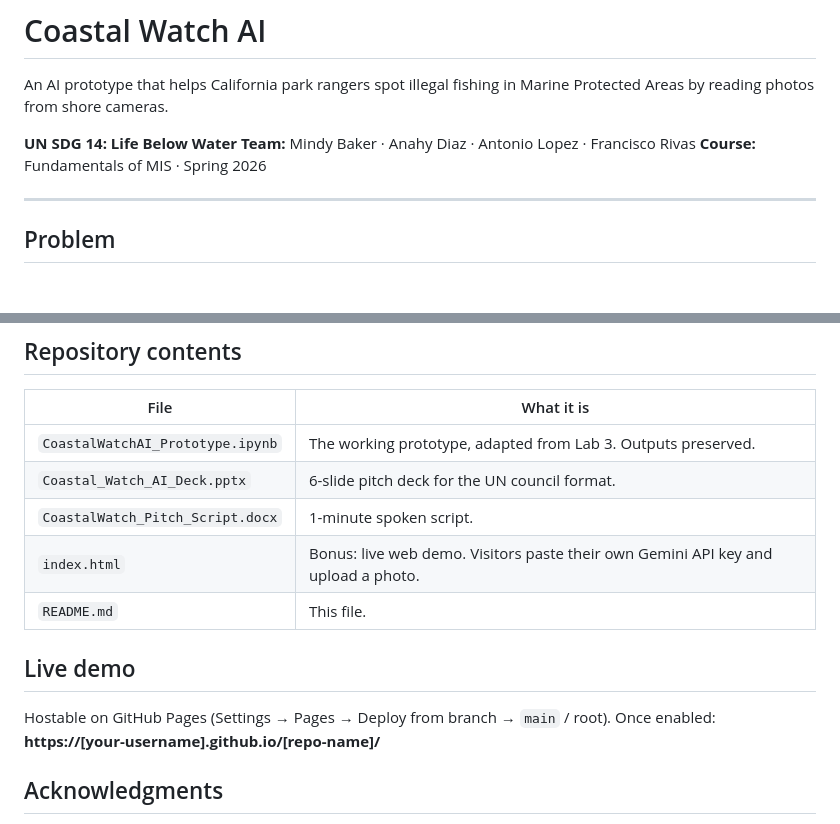
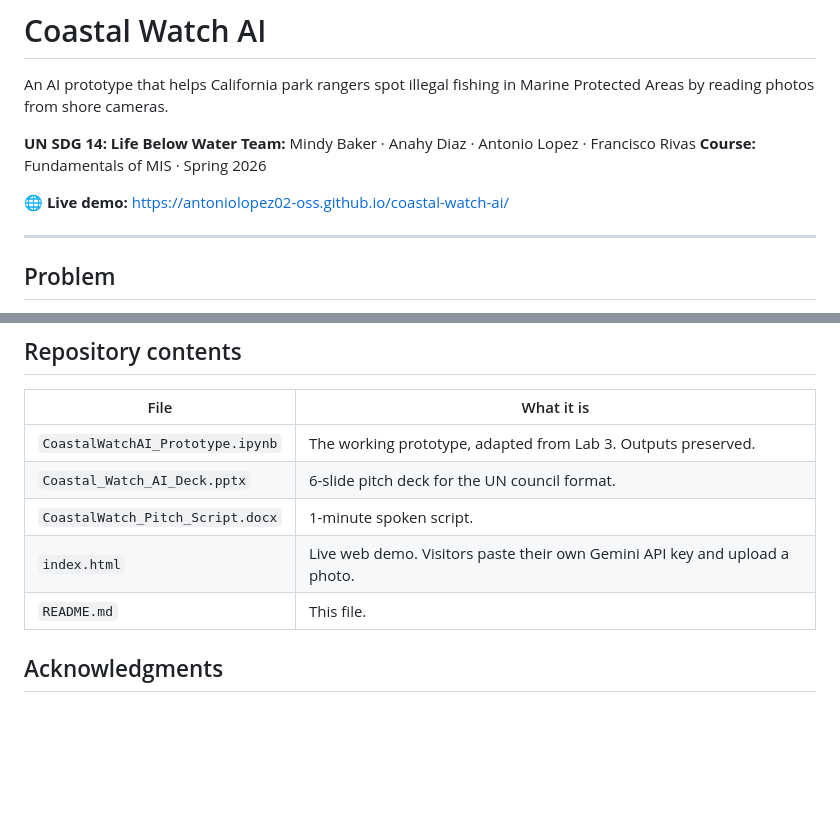
Before and after one commit to antoniolopez02-oss/coastal-watch-ai, a Markdown page: README.md, 2 parts joined by grey strips. Rendered like a GitHub page; blank space fills up the shorter version.

Commit message:
Update README with live demo link and corrections
Added a link to the live demo and updated the demo section.

```diff
--- a/README.md
+++ b/README.md
@@ -5,6 +5,8 @@ An AI prototype that helps California park rangers spot illegal fishing in Marin
 **UN SDG 14: Life Below Water**
 **Team:** Mindy Baker · Anahy Diaz · Antonio Lopez · Francisco Rivas
 **Course:** Fundamentals of MIS · Spring 2026
+
+**🌐 Live demo:** https://antoniolopez02-oss.github.io/coastal-watch-ai/
 
 ---
 
@@ -75,12 +77,8 @@ We chose Gemini over a narrower computer-vision classifier because Gemini writes
 | `CoastalWatchAI_Prototype.ipynb` | The working prototype, adapted from Lab 3. Outputs preserved. |
 | `Coastal_Watch_AI_Deck.pptx` | 6-slide pitch deck for the UN council format. |
 | `CoastalWatch_Pitch_Script.docx` | 1-minute spoken script. |
-| `index.html` | Bonus: live web demo. Visitors paste their own Gemini API key and upload a photo. |
+| `index.html` | Live web demo. Visitors paste their own Gemini API key and upload a photo. |
 | `README.md` | This file. |
-
-## Live demo
-
-Hostable on GitHub Pages (Settings → Pages → Deploy from branch → `main` / root). Once enabled: **https://[your-username].github.io/[repo-name]/**
 
 ## Acknowledgments
 
```
